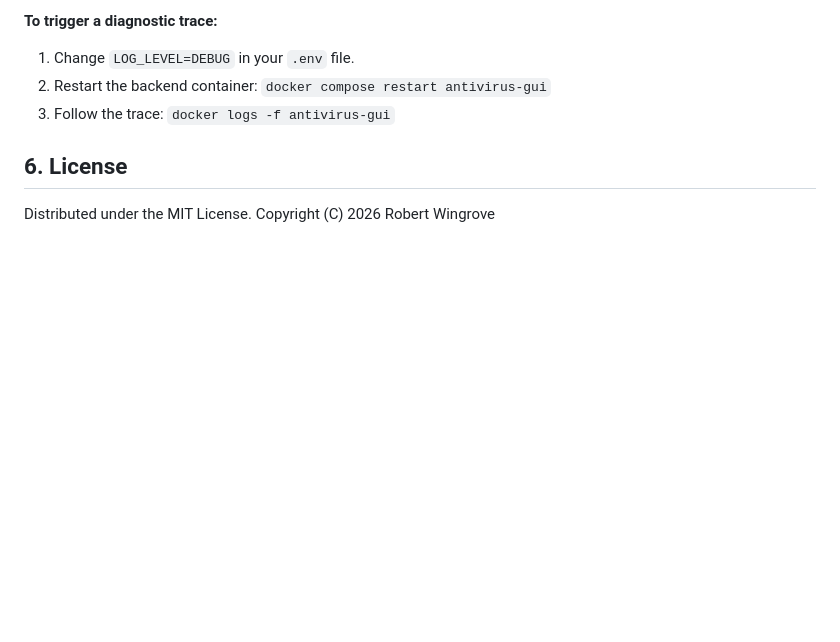
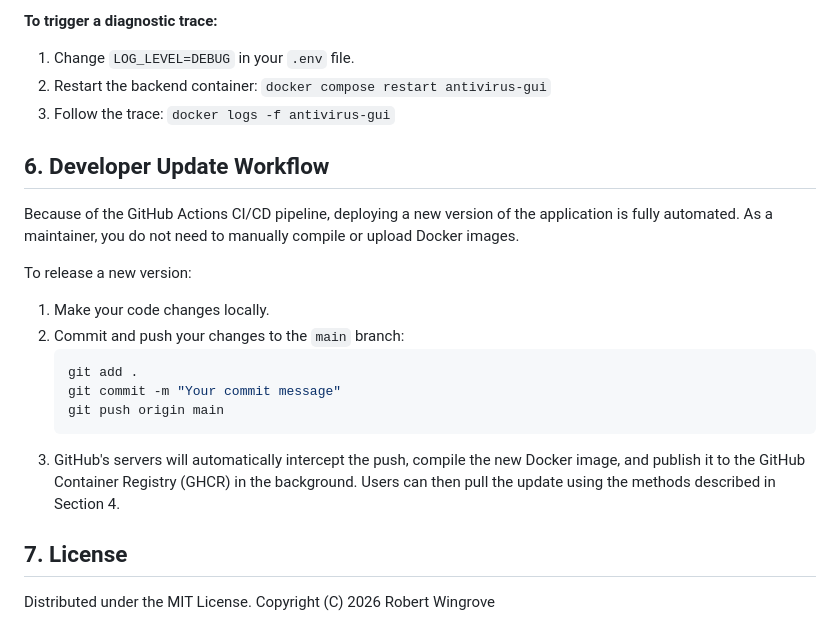
Before and after one commit to winretro/clam-scheduler, a Markdown page: README.md, the part around the change. Rendered like a GitHub page; blank space fills up the shorter version.

Commit message:
Docs: refactor deploy instructions

````diff
--- a/README.md
+++ b/README.md
@@ -103,6 +103,20 @@ The backend utilizes standardized Python logging mapped to standard output. Log
 2. Restart the backend container: `docker compose restart antivirus-gui`
 3. Follow the trace: `docker logs -f antivirus-gui`
 
-## 6. License
+## 6. Developer Update Workflow
+
+Because of the GitHub Actions CI/CD pipeline, deploying a new version of the application is fully automated. As a maintainer, you do not need to manually compile or upload Docker images.
+
+To release a new version:
+1. Make your code changes locally.
+2. Commit and push your changes to the `main` branch:
+   ```bash
+   git add .
+   git commit -m "Your commit message"
+   git push origin main
+   ```
+3. GitHub's servers will automatically intercept the push, compile the new Docker image, and publish it to the GitHub Container Registry (GHCR) in the background. Users can then pull the update using the methods described in Section 4.
+
+## 7. License
 
 Distributed under the MIT License. Copyright (C) 2026 Robert Wingrove
````
